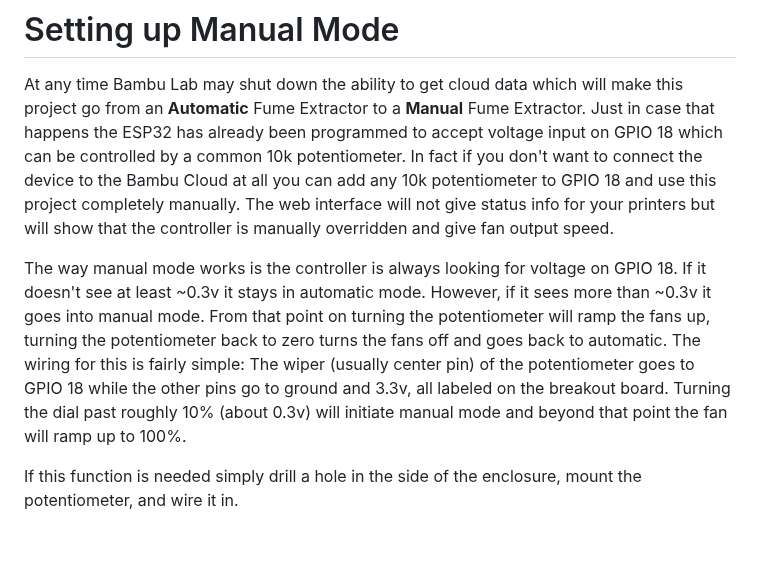
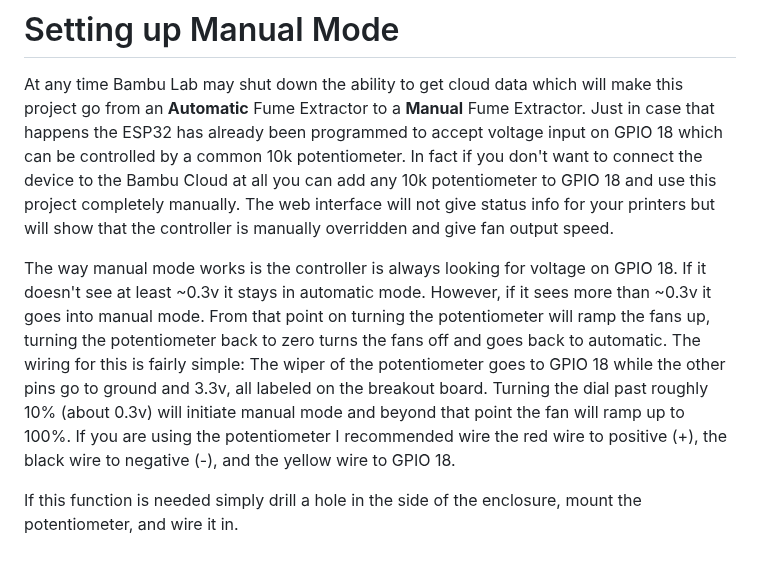
Before and after one commit to ADYDesigns/BambuAFE, a Markdown page: README.md, the part around the change. Drawn GitHub-style.

Commit message:
Update README.md
Clarification on wiring manual mode.

```diff
--- a/README.md
+++ b/README.md
@@ -122,6 +122,6 @@ Once that is done you will have to go back through the **Initial Setup of the Co
 # Setting up Manual Mode
 At any time Bambu Lab may shut down the ability to get cloud data which will make this project go from an **Automatic** Fume Extractor to a **Manual** Fume Extractor.  Just in case that happens the ESP32 has already been programmed to accept voltage input on GPIO 18 which can be controlled by a common 10k potentiometer.  In fact if you don't want to connect the device to the Bambu Cloud at all you can add any 10k potentiometer to GPIO 18 and use this project completely manually.  The web interface will not give status info for your printers but will show that the controller is manually overridden and give fan output speed.
 
-The way manual mode works is the controller is always looking for voltage on GPIO 18.  If it doesn't see at least ~0.3v it stays in automatic mode.  However, if it sees more than ~0.3v it goes into manual mode.  From that point on turning the potentiometer will ramp the fans up, turning the potentiometer back to zero turns the fans off and goes back to automatic.  The wiring for this is fairly simple: The wiper (usually center pin) of the potentiometer goes to GPIO 18 while the other pins go to ground and 3.3v, all labeled on the breakout board.  Turning the dial past roughly 10% (about 0.3v) will initiate manual mode and beyond that point the fan will ramp up to 100%.
+The way manual mode works is the controller is always looking for voltage on GPIO 18.  If it doesn't see at least ~0.3v it stays in automatic mode.  However, if it sees more than ~0.3v it goes into manual mode.  From that point on turning the potentiometer will ramp the fans up, turning the potentiometer back to zero turns the fans off and goes back to automatic.  The wiring for this is fairly simple: The wiper of the potentiometer goes to GPIO 18 while the other pins go to ground and 3.3v, all labeled on the breakout board.  Turning the dial past roughly 10% (about 0.3v) will initiate manual mode and beyond that point the fan will ramp up to 100%.  If you are using the potentiometer I recommended wire the red wire to positive (+), the black wire to negative (-), and the yellow wire to GPIO 18.
 
 If this function is needed simply drill a hole in the side of the enclosure, mount the potentiometer, and wire it in.
```
